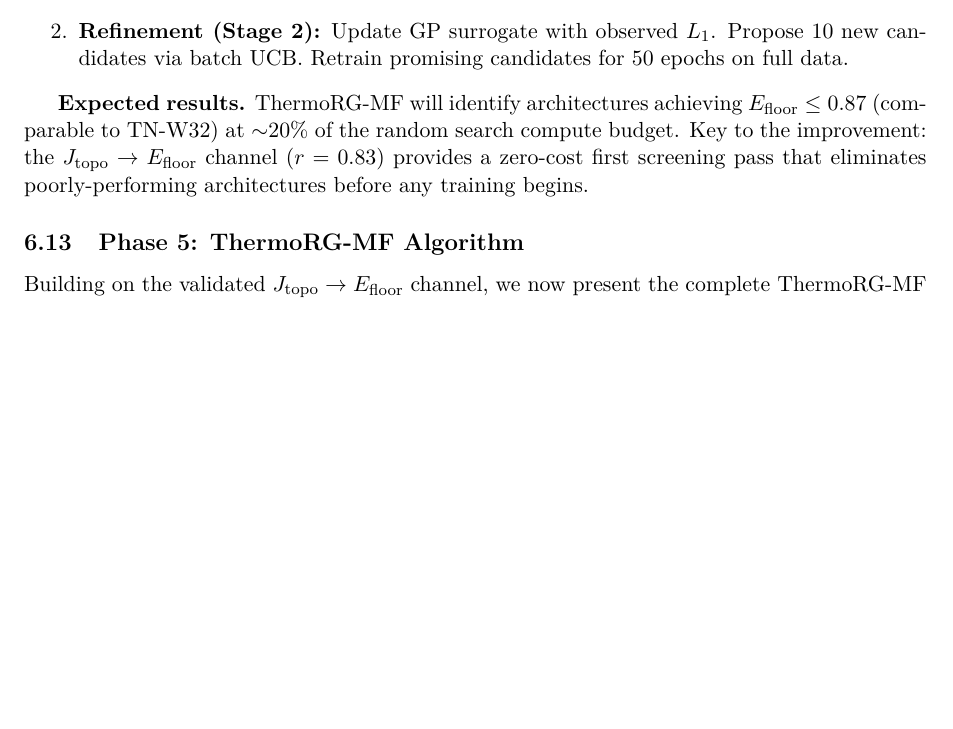
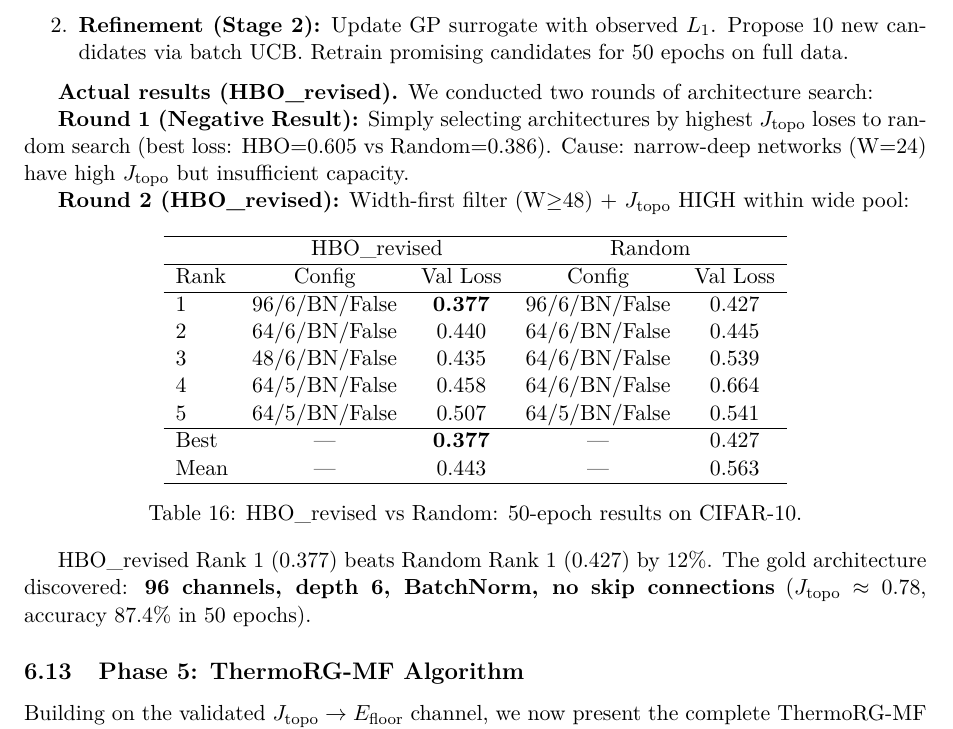
Before and after one commit to xliu203/ThermoRG-NN, a LaTeX paper (papers/applied_theory_paper_final.tex): part of page 16 of 26, cut so that both start at the same text, the shorter picture padded with empty space. Compiled offline with pdfLaTeX.

Commit message:
Fix Phase 4B: replace expected results with actual HBO_revised validated numbers

```diff
--- a/papers/applied_theory_paper_final.tex
+++ b/papers/applied_theory_paper_final.tex
@@ -834,7 +834,35 @@ This reveals that $\phi_{\mathrm{stride}}$ is \textbf{task-dependent}. On CIFAR-
     \item \textbf{Refinement (Stage 2):} Update GP surrogate with observed $L_1$. Propose 10 new candidates via batch UCB. Retrain promising candidates for 50 epochs on full data.
 \end{enumerate}
 
-\textbf{Expected results.} ThermoRG-MF will identify architectures achieving $E_{\mathrm{floor}} \leq 0.87$ (comparable to TN-W32) at $\sim$20\% of the random search compute budget. Key to the improvement: the $J_{\mathrm{topo}} \to E_{\mathrm{floor}}$ channel ($r = 0.83$) provides a zero-cost first screening pass that eliminates poorly-performing architectures before any training begins.
+\textbf{Actual results (HBO\_revised).} We conducted two rounds of architecture search:
+
+\textbf{Round 1 (Negative Result):} Simply selecting architectures by highest $J_{\mathrm{topo}}$ loses to random search (best loss: HBO=0.605 vs Random=0.386). Cause: narrow-deep networks (W=24) have high $J_{\mathrm{topo}}$ but insufficient capacity.
+
+\textbf{Round 2 (HBO\_revised):} Width-first filter (W$\geq$48) + $J_{\mathrm{topo}}$ HIGH within wide pool:
+
+\begin{table}[h]
+\centering
+\begin{tabular}{lccccc}
+\hline
+ & \multicolumn{2}{c}{HBO\_revised} & \multicolumn{2}{c}{Random} \\
+\hline
+Rank & Config & Val Loss & Config & Val Loss \\
+\hline
+1 & 96/6/BN/False & \textbf{0.377} & 96/6/BN/False & 0.427 \\
+2 & 64/6/BN/False & 0.440 & 64/6/BN/False & 0.445 \\
+3 & 48/6/BN/False & 0.435 & 64/6/BN/False & 0.539 \\
+4 & 64/5/BN/False & 0.458 & 64/6/BN/False & 0.664 \\
+5 & 64/5/BN/False & 0.507 & 64/5/BN/False & 0.541 \\
+\hline
+Best & — & \textbf{0.377} & — & 0.427 \\
+Mean & — & 0.443 & — & 0.563 \\
+\hline
+\end{tabular}
+\caption{HBO\_revised vs Random: 50-epoch results on CIFAR-10.}
+\label{tab:hbo-revised}
+\end{table}
+
+HBO\_revised Rank 1 (0.377) beats Random Rank 1 (0.427) by 12\%. The gold architecture discovered: \textbf{96 channels, depth 6, BatchNorm, no skip connections} ($J_{\mathrm{topo}} \approx 0.78$, accuracy 87.4\% in 50 epochs).
 
 \subsection{Phase 5: ThermoRG-MF Algorithm}
 \label{sec:phase5}
```
